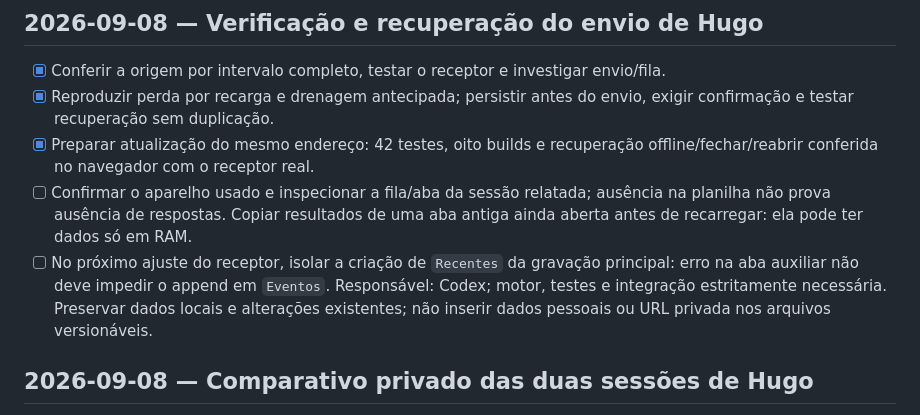
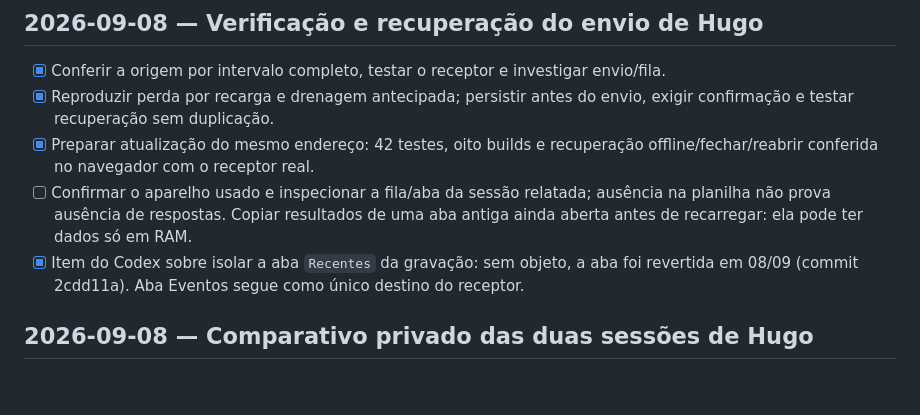
Before and after one commit to mattusca/missao-estudos, a Markdown page: tasks/todo.md, the part around the change. GitHub-like rendering; blank space fills up the shorter version.

Commit message:
docs: fechar pendencia do Codex sobre a aba Recentes revertida
Co-Authored-By: Claude Fable 5.1 <noreply@anthropic.com>

```diff
--- a/tasks/todo.md
+++ b/tasks/todo.md
@@ -9,11 +9,8 @@
 - [ ] Confirmar o aparelho usado e inspecionar a fila/aba da sessão relatada;
       ausência na planilha não prova ausência de respostas. Copiar resultados de
       uma aba antiga ainda aberta antes de recarregar: ela pode ter dados só em RAM.
-- [ ] No próximo ajuste do receptor, isolar a criação de `Recentes` da gravação
-      principal: erro na aba auxiliar não deve impedir o append em `Eventos`.
-      Responsável: Codex; motor, testes e integração estritamente necessária.
-      Preservar dados locais e alterações existentes; não inserir dados pessoais
-      ou URL privada nos arquivos versionáveis.
+- [x] Item do Codex sobre isolar a aba `Recentes` da gravação: sem objeto, a aba foi
+      revertida em 08/09 (commit 2cdd11a). Aba Eventos segue como único destino do receptor.
 
 ## 2026-09-08 — Comparativo privado das duas sessões de Hugo
 - [x] Transformar o comparativo em HTML independente com apresentação editorial,
```
